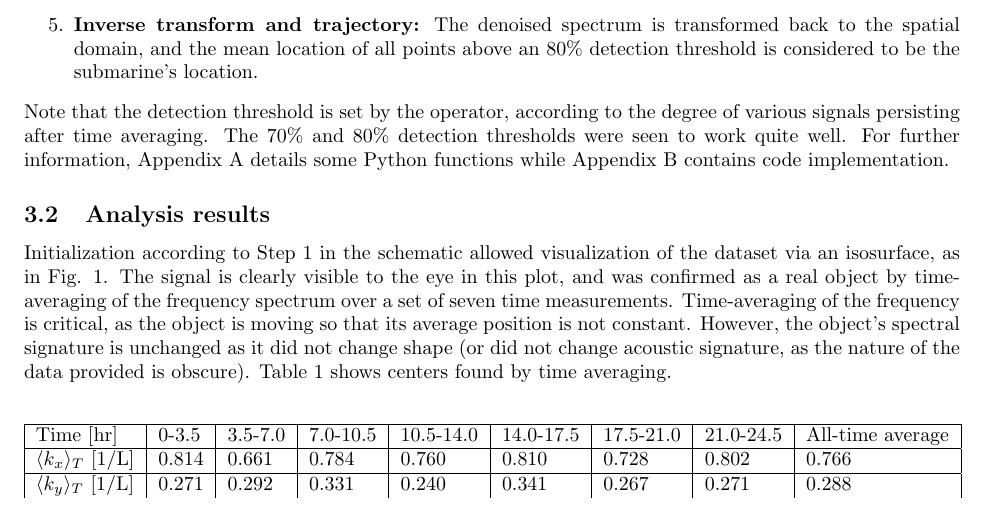
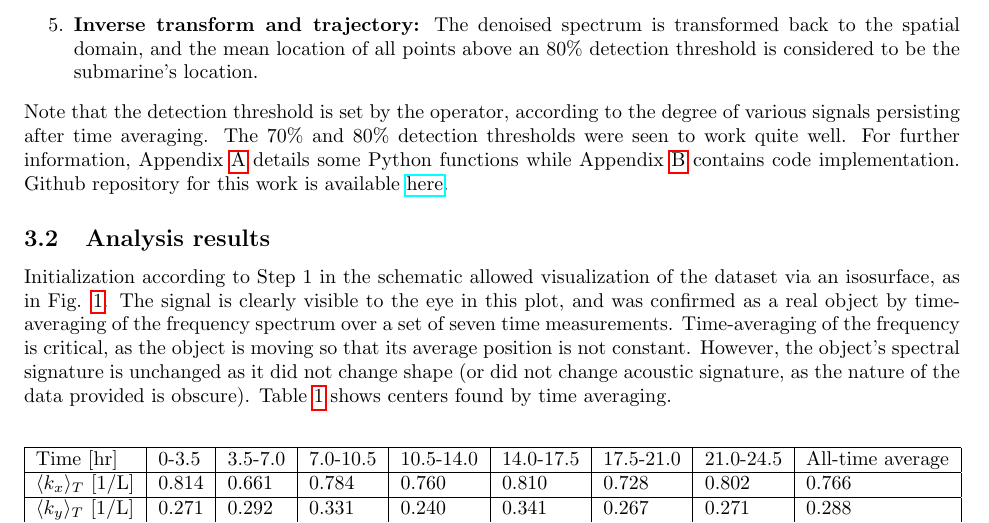
Before and after one commit to crewsdw/amath582, a LaTeX problem sheet (hw1/hw1.tex): part of page 3 of 5, cut so that both start at the same text. Compiled offline with pdfLaTeX.

Commit message:
Adds pdf

```diff
--- a/hw1/hw1.tex
+++ b/hw1/hw1.tex
@@ -35,6 +35,7 @@
 %\usepackage{minted}
 %\usemintedstyle{borland}
 
+\usepackage{hyperref}
 \usepackage{subcaption}
 \usepackage{bm}
 
@@ -120,7 +121,7 @@ The following list gives a simple overview of the steps used for trajectory iden
 \item \textbf{Spectral filter:} For each time $t$, the spectrum is denoised by applying a Gaussian filter (Eqn. \ref{filter} with $\tau = 0.5$ and $\sigma=2$) about the center frequency $k_{0}$ determined in Step 3 for that window $t\in|T_i|$.
 \item \textbf{Inverse transform and trajectory:} The denoised spectrum is transformed back to the spatial domain, and the mean location of all points above an $80\%$ detection threshold is considered to be the submarine's location.
 \end{enumerate}
-Note that the detection threshold is set by the operator, according to the degree of various signals persisting after time averaging. The $70\%$ and $80\%$ detection thresholds were seen to work quite well. For further information, Appendix \ref{functions} details some Python functions while Appendix \ref{implementation} contains code implementation.
+Note that the detection threshold is set by the operator, according to the degree of various signals persisting after time averaging. The $70\%$ and $80\%$ detection thresholds were seen to work quite well. For further information, Appendix \ref{functions} details some Python functions while Appendix \ref{implementation} contains code implementation. Github repository for this work is available \href{https://github.com/crewsdw/amath582}{here}.
 
 \subsection{Analysis results}
 Initialization according to Step 1 in the schematic allowed visualization of the dataset via an isosurface, as in Fig. \ref{iso}. The signal is clearly visible to the eye in this plot, and was confirmed as a real object by time-averaging of the frequency spectrum over a set of seven time measurements. Time-averaging of the frequency is critical, as the object is moving so that its average position is not constant. However, the object's spectral signature is unchanged as it did not change shape (or did not change acoustic signature, as the nature of the data provided is obscure). Table \ref{frequencies} shows centers found by time averaging.
```
Also changed, not shown: hw1/AMATH582_HW1_Crews.pdf (added).
